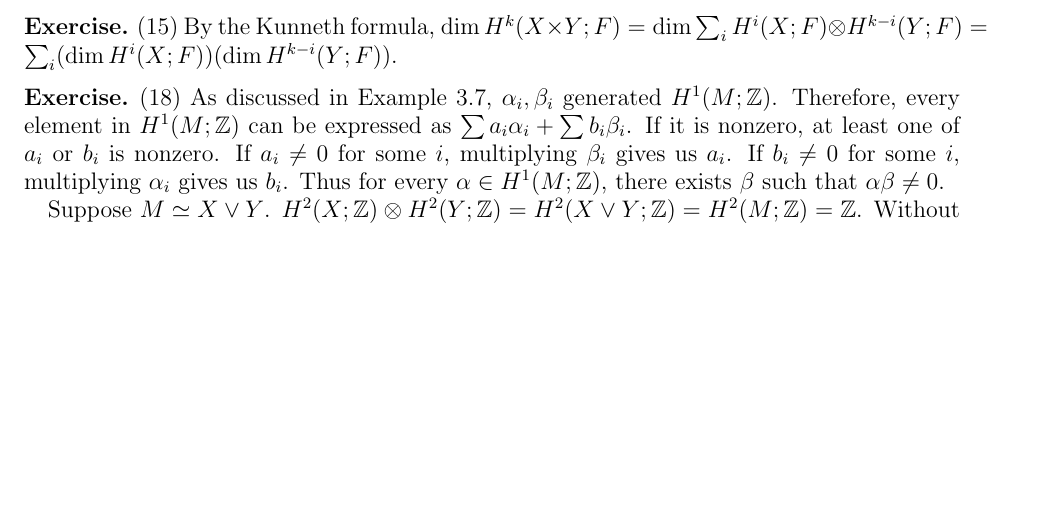
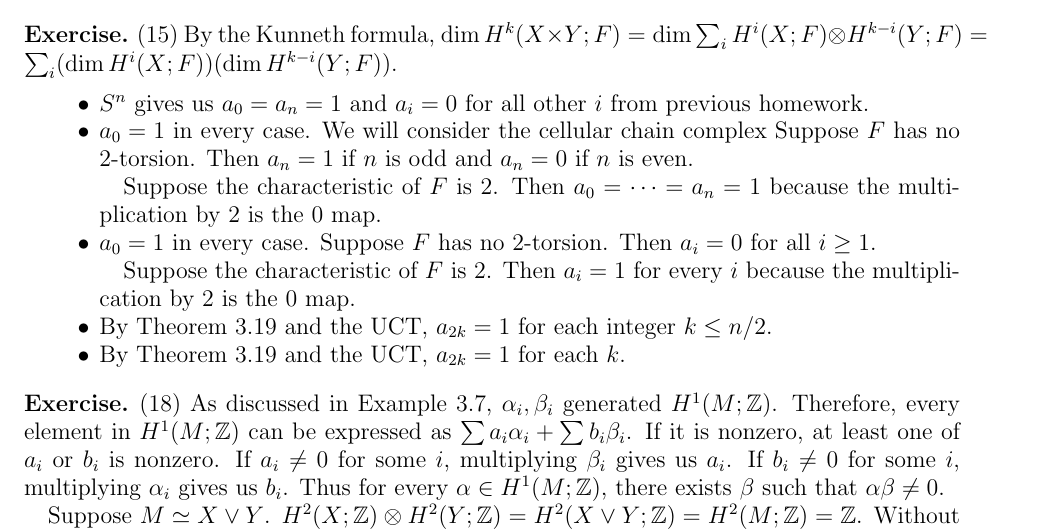
Before and after one commit to hidenori-shinohara/courses, a LaTeX problem sheet (math612/hw4/math612-hw4.tex): part of page 2 of 2 before the commit and part of page 2 of 3 after it, cut so that both start at the same text, the shorter picture padded with empty space. Compiled offline with pdfLaTeX.

Commit message:
Finish Problem 15

```diff
--- a/math612/hw4/math612-hw4.tex
+++ b/math612/hw4/math612-hw4.tex
@@ -160,6 +169,29 @@
 
 \begin{exer}{(15)}
   By the Kunneth formula, $\dim H^k(X \times Y; F) = \dim \sum_i H^i(X; F) \otimes H^{k - i}(Y; F) = \sum_i (\dim H^i(X; F))(\dim H^{k - i}(Y; F))$.
+  \begin{itemize}
+    \item
+      $S^n$ gives us $a_0 = a_n = 1$ and $a_i = 0$ for all other $i$ from previous homework.
+    \item
+      $a_0 = 1$ in every case.
+      We will consider the cellular chain complex
+      Suppose $F$ has no 2-torsion.
+      Then $a_n = 1$ if $n$ is odd and $a_n = 0$ if $n$ is even.
+
+      Suppose the characteristic of $F$ is 2.
+      Then $a_0 = \cdots = a_n = 1$ because the multiplication by 2 is the 0 map.
+    \item
+      $a_0 = 1$ in every case.
+      Suppose $F$ has no 2-torsion.
+      Then $a_i = 0$ for all $i \geq 1$.
+
+      Suppose the characteristic of $F$ is 2.
+      Then $a_i = 1$ for every $i$ because the multiplication by 2 is the 0 map.
+    \item
+      By Theorem 3.19 and the UCT, $a_{2k} = 1$ for each integer $k \leq n / 2$.
+    \item
+      By Theorem 3.19 and the UCT, $a_{2k} = 1$ for each $k$.
+  \end{itemize}
 \end{exer}
 
 
```
Also changed, not shown: math612/hw4/math612-hw4.pdf, math612/hw4/math612-hw4.tex (15 more changed lines).
